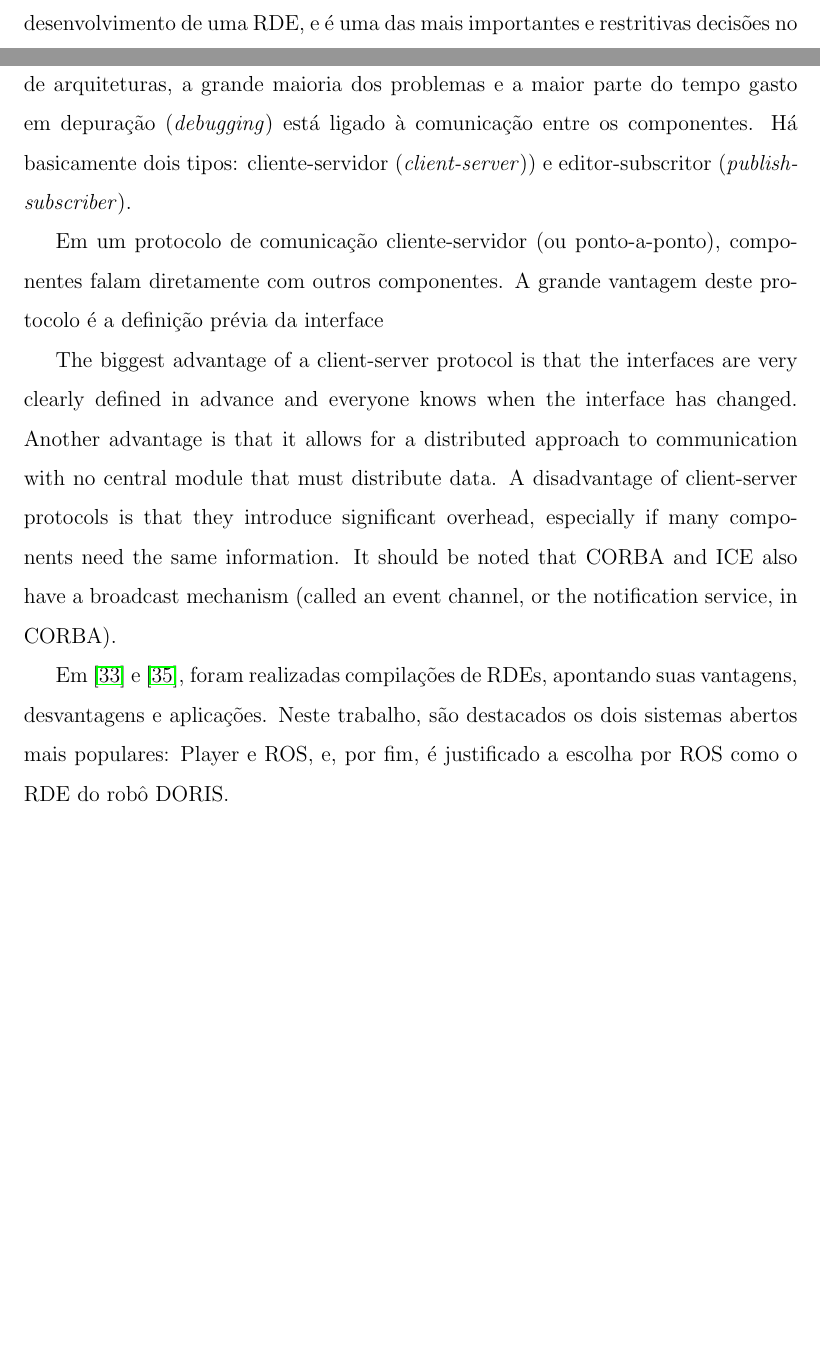
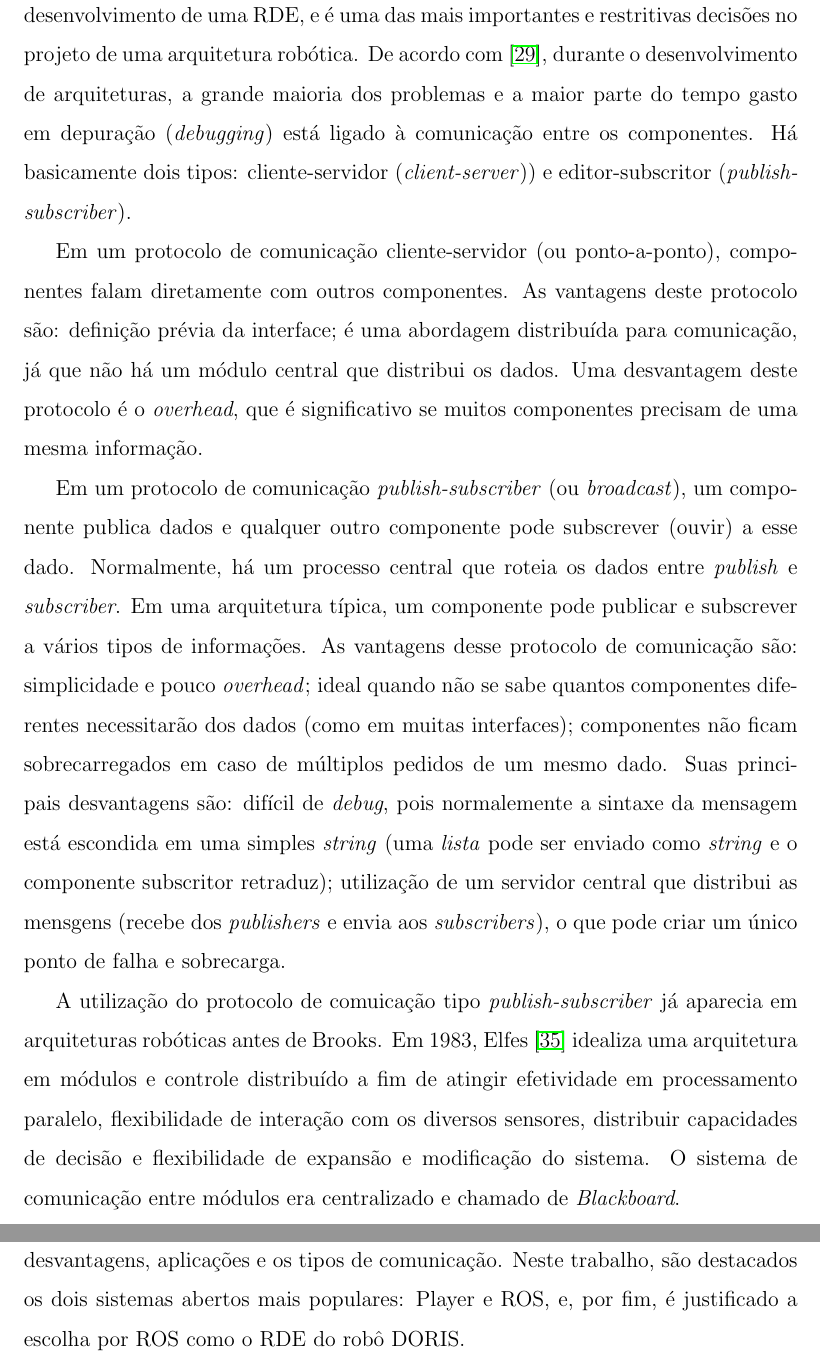
Before and after one commit to renan028/Dissertacao, a LaTeX thesis (thesis.tex, which reads chap02.tex): two parts of pages 50 and 51 of 63 before the commit and two parts of pages 52 and 53 of 64 after it, joined at a grey line, cut so that both start at the same text, the shorter picture padded with empty space. Compiled offline with pdfLaTeX; the source files are stored in an older character set and shown here as Unicode.

Commit message:
chapter 2 ok

```diff
--- a/chap02.tex
+++ b/chap02.tex
@@ -1227,29 +1257,40 @@ basicamente dois tipos: cliente-servidor (\textit{client-server})) e
 editor-subscritor (\textit{publish-subscriber}).
 
 Em um protocolo de comunicação cliente-servidor (ou ponto-a-ponto), componentes
-falam diretamente com outros componentes. A grande vantagem deste protocolo é a
-definição prévia da interface
+falam diretamente com outros componentes. As vantagens deste protocolo são:
+definição prévia da interface; é uma abordagem distribuída para comunicação, já
+que não há um módulo central que distribui os dados. Uma desvantagem deste
+protocolo é o \textit{overhead}, que é significativo se muitos componentes
+precisam de uma mesma informação.
 
-The
-biggest advantage of a client-server protocol is that the
-interfaces are very clearly defined in advance and
-everyone knows when the interface has changed.
-Another advantage is that it allows for a distributed
-approach to communication with no central module that
-must distribute data. A disadvantage of client-server
-protocols is that they introduce significant overhead,
-especially if many components need the same
-information. It should be noted that CORBA and ICE
-also have a broadcast mechanism (called an event
-channel, or the notification service, in CORBA).
+Em um protocolo de comunicação \textit{publish-subscriber} (ou
+\textit{broadcast}), um componente publica dados e qualquer outro componente
+pode subscrever (ouvir) a esse dado. Normalmente, há um processo central que
+roteia os dados entre \textit{publish} e \textit{subscriber}. Em uma arquitetura
+típica, um componente pode publicar e subscrever a vários tipos de informações.
+As vantagens desse protocolo de comunicação são: simplicidade e pouco
+\textit{overhead}; ideal quando não se sabe quantos componentes diferentes
+necessitarão dos dados (como em muitas interfaces); componentes não ficam
+sobrecarregados em caso de múltiplos pedidos de um mesmo dado. Suas principais
+desvantagens são: difícil de \textit{debug}, pois normalemente a sintaxe da
+mensagem está escondida em uma simples \textit{string} (uma \textit{lista}
+pode ser enviado como \textit{string} e o componente subscritor retraduz);
+utilização de um servidor central que distribui as mensgens (recebe dos
+\textit{publishers} e envia aos \textit{subscribers}), o que pode criar um único
+ponto de falha e sobrecarga.
+
+A utilização do protocolo de comuicação tipo \textit{publish-subscriber} já
+aparecia em arquiteturas robóticas antes de Brooks. Em 1983, Elfes
+\cite{elfes1983distributed} idealiza uma arquitetura em módulos e controle
+distribuído a fim de atingir efetividade em processamento paralelo,
+flexibilidade de interação com os diversos sensores, distribuir capacidades de
+decisão e flexibilidade de expansão e modificação do sistema. O sistema de
+comunicação entre módulos era centralizado e chamado de \textit{Blackboard}.
 
 Em \cite{staranowicz2011survey} e \cite{kramer2007development}, foram realizadas
-compilações de RDEs, apontando suas vantagens, desvantagens e aplicações.
-Neste trabalho, são destacados os dois sistemas abertos mais populares: Player e ROS,
-e, por fim, é justificado a escolha por ROS como o RDE do robô DORIS.
-
-
-
+compilações de RDEs, apontando suas vantagens, desvantagens, aplicações e
+os tipos de comunicação. Neste trabalho, são destacados os dois sistemas abertos
+mais populares: Player e ROS, e, por fim, é justificado a escolha por ROS como o RDE do robô DORIS.
 
 \subsection{Player}
 Em 2001, Player/Stage \cite{gerkey2003player} foi projetado para ser uma
```
Also changed, not shown: chap02.tex (88 more changed lines).
